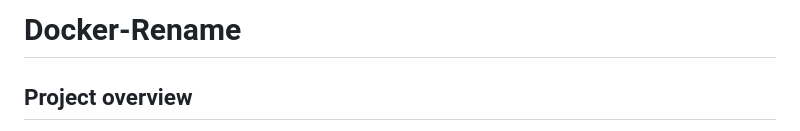
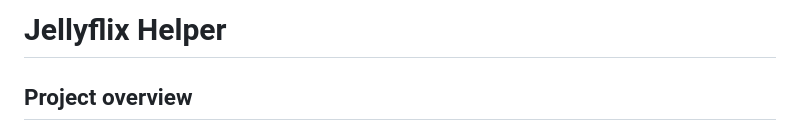
Before and after one commit to TXCJulian/Jellyflix-Helper, a Markdown page: README.md, the part around the change. Rendered like a GitHub page.

```diff
--- a/README.md
+++ b/README.md
@@ -1,4 +1,4 @@
-# Docker-Rename
+# Jellyflix Helper
 
 ## Project overview
 
```
